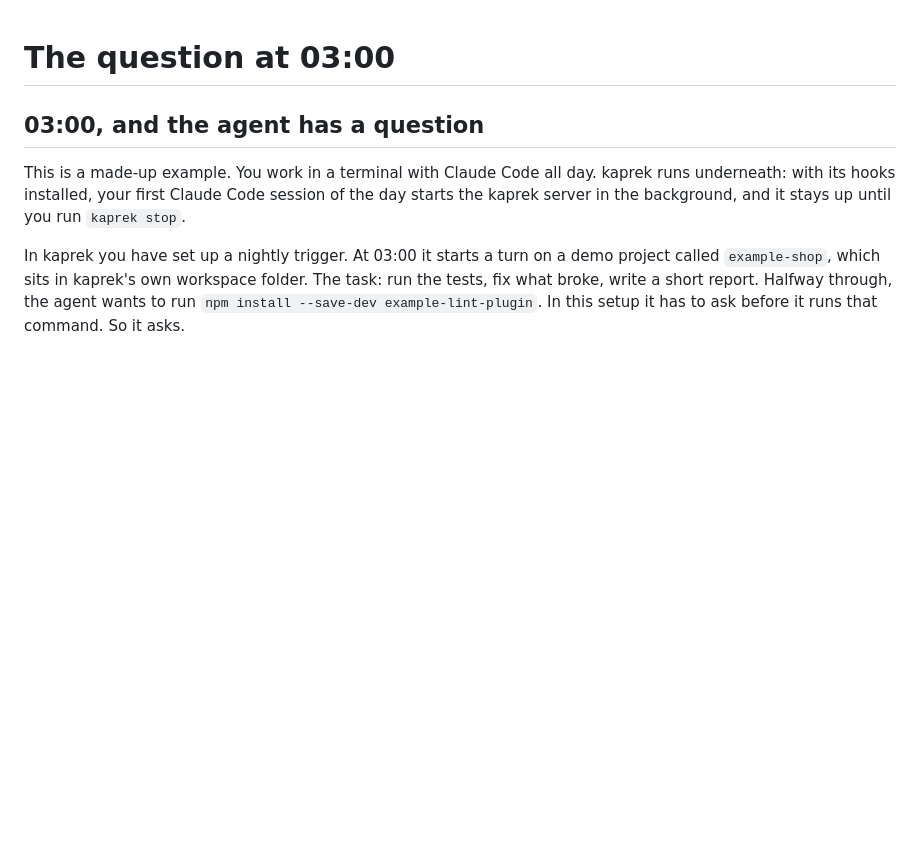
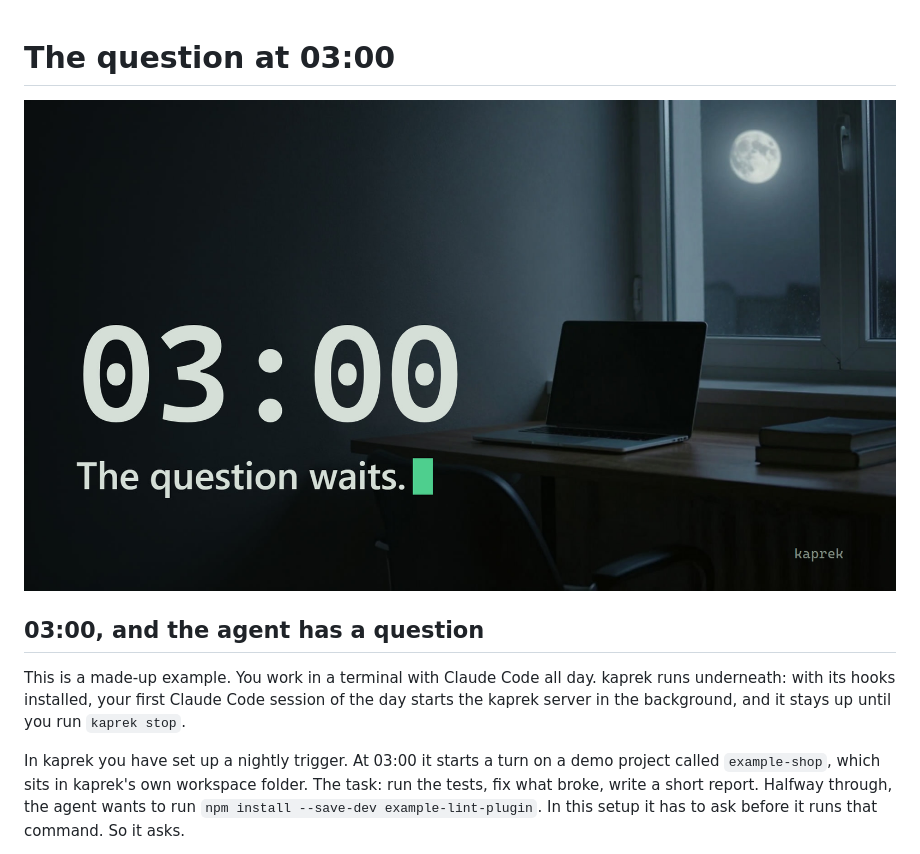
Before and after one commit to klausarent/kaprek, a Markdown page: docs/the-question-at-0300.md, the part around the change. Drawn GitHub-style; pictures changed too: docs/the-question-at-0300-cover.jpg (added); blank space fills up the shorter version.

Commit message:
docs: add cover image to the-question-at-0300 post (KAP-105)
Co-Authored-By: Claude Opus 5.5 <noreply@anthropic.com>

```diff
--- a/docs/the-question-at-0300.md
+++ b/docs/the-question-at-0300.md
@@ -4,6 +4,8 @@ meta-description: A nightly Claude Code turn hits a permission prompt at 03:00.
 -->
 
 # The question at 03:00
+
+![A dark desk at night, laptop screen off, with the text "03:00" and "The question waits."](the-question-at-0300-cover.jpg)
 
 ## 03:00, and the agent has a question
 
```
